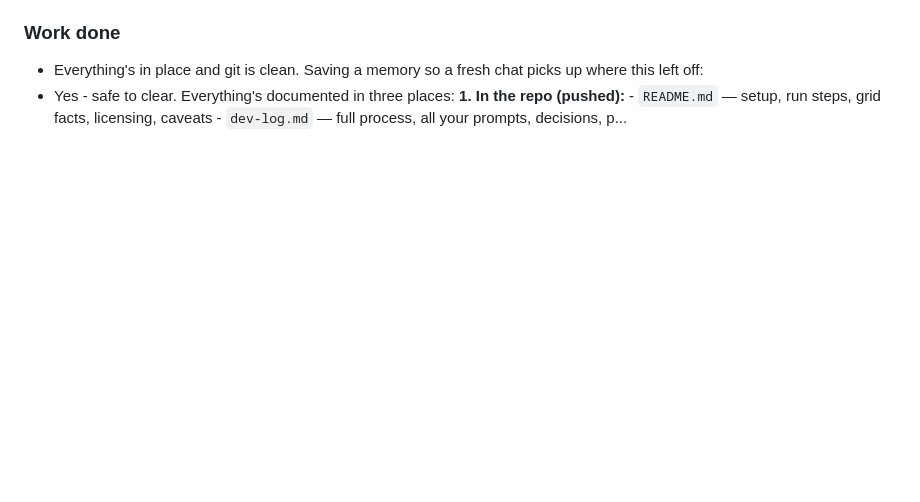
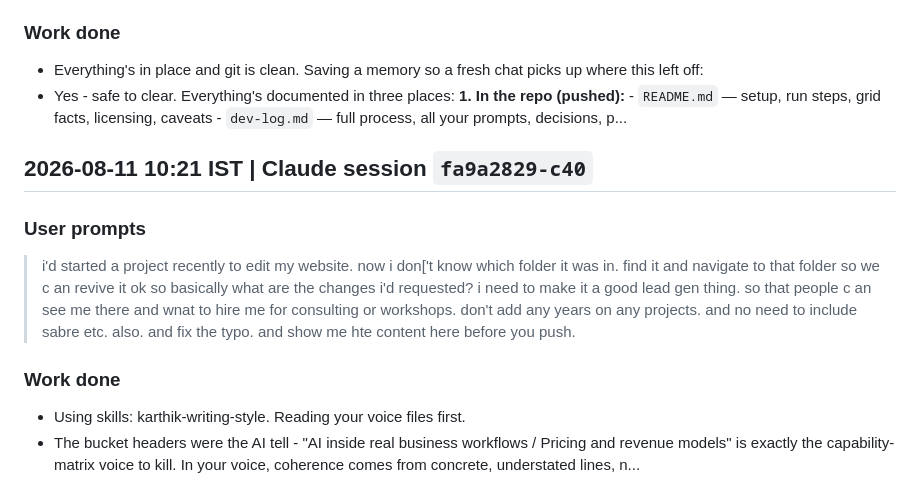
Before and after one commit to skthewimp/india-rainfall-gridded, a Markdown page: dev-log.md, the part around the change. GitHub-like rendering; blank space fills up the shorter version.

Commit message:
docs: update devlog for Claude session fa9a2829

```diff
--- a/dev-log.md
+++ b/dev-log.md
@@ -109,3 +109,17 @@ three scripts and rebuilds everything from the original sources.
 - Yes - safe to clear. Everything's documented in three places: **1. In the repo (pushed):** - `README.md` — setup, run steps, grid facts, licensing, caveats - `dev-log.md` — full process, all your prompts, decisions, p...
 
 <!-- claude-session:2a5dc498-559e-4ac6-aca2-41eb1ab394d2:end -->
+
+<!-- claude-session:fa9a2829-c40e-48be-9726-73efd1d217b5:start -->
+## 2026-08-11 10:21 IST | Claude session `fa9a2829-c40`
+
+### User prompts
+> i'd started a project recently to edit my website. now i don['t know which folder it was in. find it and navigate to that folder so we c an revive it
+> ok so basically what are the changes i'd requested? i need to make it a good lead gen thing. so that people c an see me there and wnat to hire me for consulting or workshops.
+> don't add any years on any projects. and no need to include sabre etc. also. and fix the typo. and show me hte content here before you push.
+
+### Work done
+- Using skills: karthik-writing-style. Reading your voice files first.
+- The bucket headers were the AI tell - "AI inside real business workflows / Pricing and revenue models" is exactly the capability-matrix voice to kill. In your voice, coherence comes from concrete, understated lines, n...
+
+<!-- claude-session:fa9a2829-c40e-48be-9726-73efd1d217b5:end -->
```
